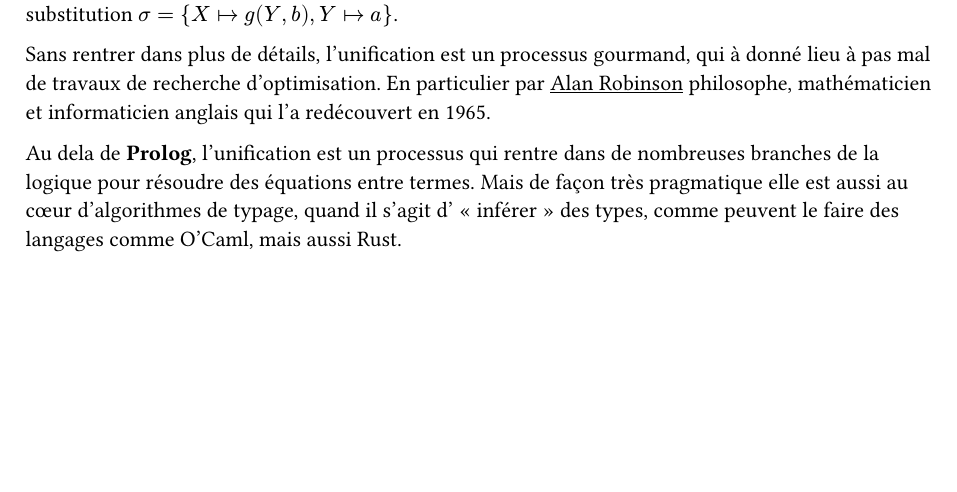
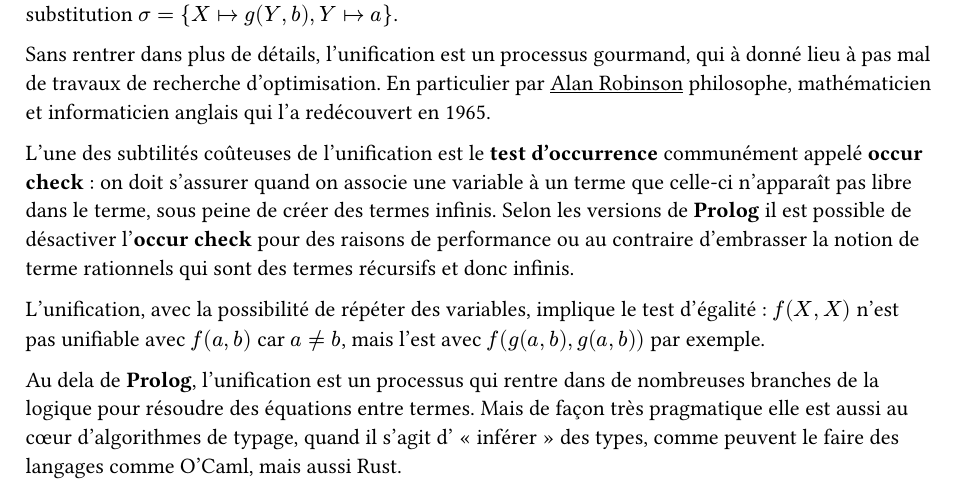
Before and after one commit to Womate/axanwe, a Typst document (doc/NotesFred.typ): part of page 6 of 6, cut so that both start at the same text, the shorter picture padded with empty space. Compiled offline with Typst 0.15.

Commit message:
Occur check

```diff
--- a/doc/NotesFred.typ
+++ b/doc/NotesFred.typ
@@ -87,6 +87,14 @@ Sans rentrer dans plus de détails, l'unification est un processus gourmand, qui
 recherche d'optimisation. En particulier par #link("https://fr.wikipedia.org/wiki/John_Alan_Robinson")[Alan Robinson]
 philosophe, mathématicien et informaticien anglais qui l'a redécouvert en 1965.
 
+L'une des subtilités coûteuses de l'unification est le *test d'occurrence* communément appelé *occur check* : on doit
+s'assurer quand on associe une variable à un terme que celle-ci n'apparaît pas libre dans le terme, sous peine de créer
+des termes infinis. Selon les versions de *Prolog* il est possible de désactiver l'*occur check* pour des raisons de
+performance ou au contraire d'embrasser la notion de terme rationnels qui sont des termes récursifs et donc infinis.
+
+L'unification, avec la possibilité de répéter des variables, implique le test d'égalité : $f(X,X)$ n'est pas unifiable
+avec $f(a,b)$ car $a != b$, mais l'est avec $f(g(a,b), g(a,b))$ par exemple.
+
 Au dela de *Prolog*, l'unification est un processus qui rentre dans de nombreuses branches de la logique pour résoudre
 des équations entre termes. Mais de façon très pragmatique elle est aussi au cœur d'algorithmes de typage, quand il
 s'agit d' « inférer » des types, comme peuvent le faire des langages comme O'Caml, mais aussi Rust.
```
